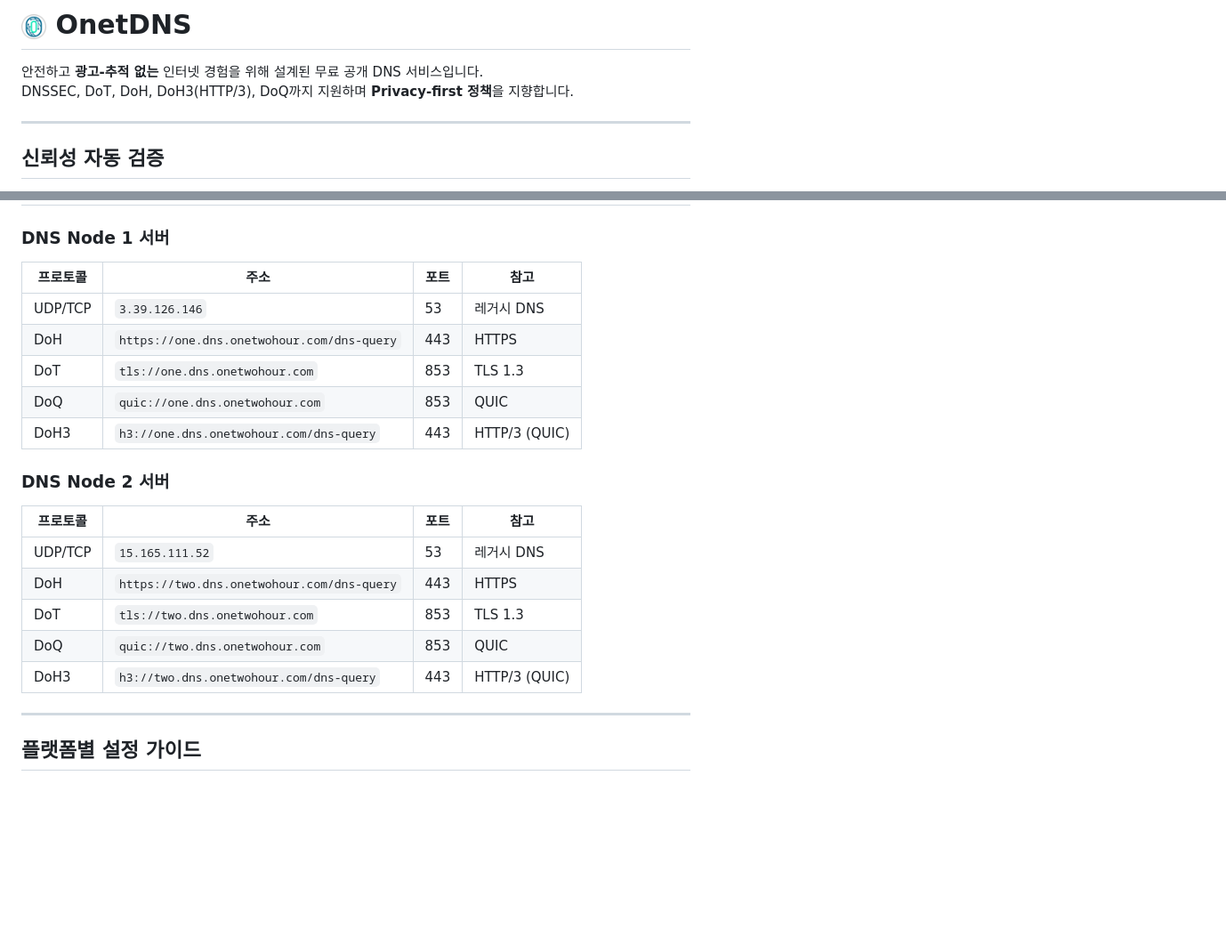
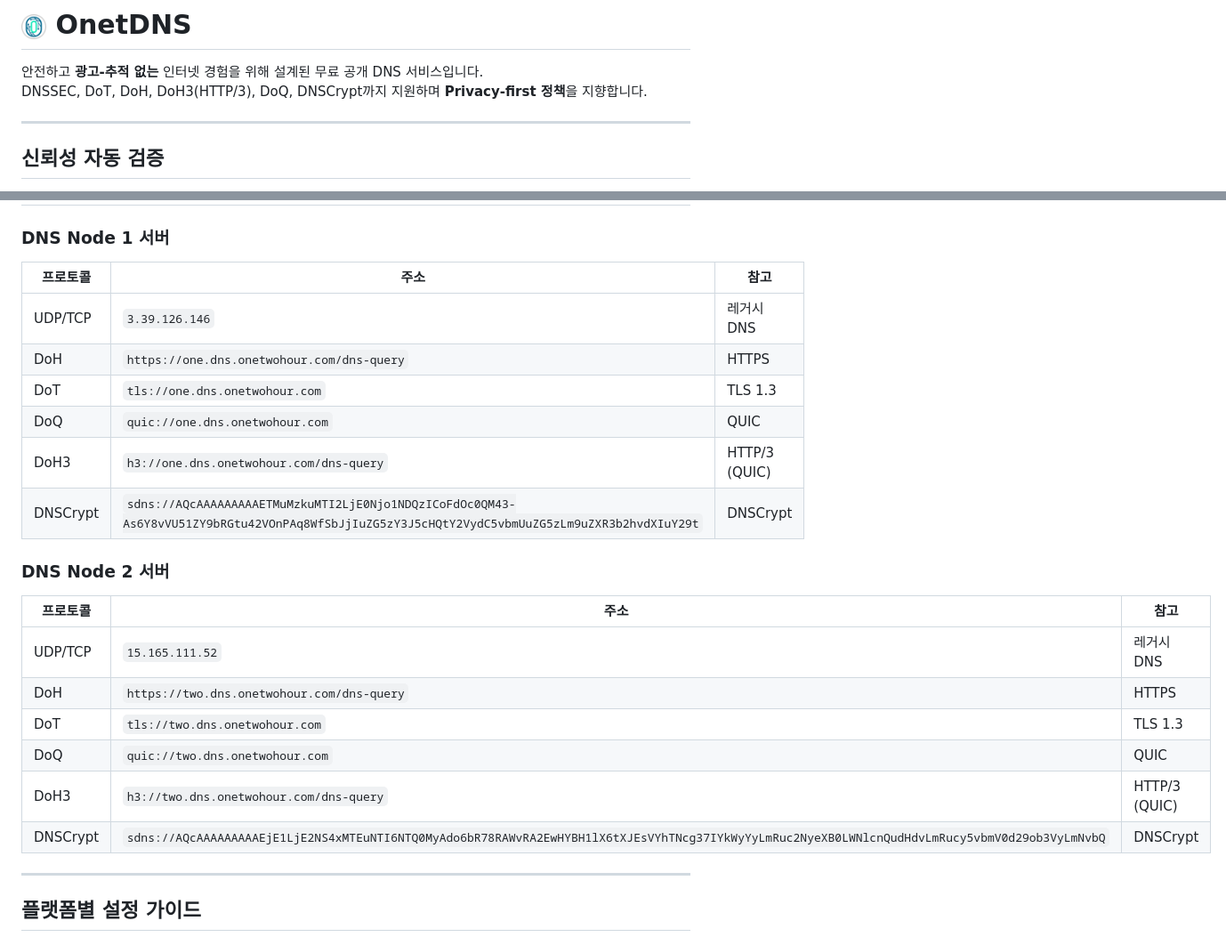
Before and after one commit to onetwohour/OnetDNS, a Markdown page: README.md, 2 parts joined by grey strips. Shown at 89% size. Rendered like a GitHub page; blank space fills up the shorter version.

Commit message:
add DNSCrypt

```diff
--- a/README.md
+++ b/README.md
@@ -1,7 +1,7 @@
 # <img src="./assets/favicon.png" width="28" style="vertical-align:middle" /> OnetDNS
 
 안전하고 **광고-추적 없는** 인터넷 경험을 위해 설계된 무료 공개 DNS 서비스입니다.
-DNSSEC, DoT, DoH, DoH3(HTTP/3), DoQ까지 지원하며 **Privacy-first 정책**을 지향합니다.
+DNSSEC, DoT, DoH, DoH3(HTTP/3), DoQ, DNSCrypt까지 지원하며 **Privacy-first 정책**을 지향합니다.
 
 ---
 
@@ -41,22 +41,24 @@ OnetDNS는 GitHub Actions를 통해 **Node 1과 Node 2 두 서버의** 주요 DN
 ## 엔드포인트
 
 ### DNS Node 1 서버
-| 프로토콜 | 주소 | 포트 | 참고 |
-|----------|------|------|------|
-| UDP/TCP | `3.39.126.146` | 53 | 레거시 DNS |
-| DoH | `https://one.dns.onetwohour.com/dns-query` | 443 | HTTPS |
-| DoT | `tls://one.dns.onetwohour.com` | 853 | TLS 1.3 |
-| DoQ | `quic://one.dns.onetwohour.com` | 853 | QUIC |
-| DoH3 | `h3://one.dns.onetwohour.com/dns-query` | 443 | HTTP/3 (QUIC) |
+| 프로토콜 | 주소 | 참고 |
+|----------|------|------|
+| UDP/TCP | `3.39.126.146` | 레거시 DNS |
+| DoH | `https://one.dns.onetwohour.com/dns-query` | HTTPS |
+| DoT | `tls://one.dns.onetwohour.com` | TLS 1.3 |
+| DoQ | `quic://one.dns.onetwohour.com` | QUIC |
+| DoH3 | `h3://one.dns.onetwohour.com/dns-query` | HTTP/3 (QUIC) |
+| DNSCrypt | `sdns://AQcAAAAAAAAAETMuMzkuMTI2LjE0Njo1NDQzICoFdOc0QM43-As6Y8vVU51ZY9bRGtu42VOnPAq8WfSbJjIuZG5zY3J5cHQtY2VydC5vbmUuZG5zLm9uZXR3b2hvdXIuY29t` | DNSCrypt |
 
 ### DNS Node 2 서버
-| 프로토콜 | 주소 | 포트 | 참고 |
-|----------|------|------|------|
-| UDP/TCP | `15.165.111.52` | 53 | 레거시 DNS |
-| DoH | `https://two.dns.onetwohour.com/dns-query` | 443 | HTTPS |
-| DoT | `tls://two.dns.onetwohour.com` | 853 | TLS 1.3 |
-| DoQ | `quic://two.dns.onetwohour.com` | 853 | QUIC |
-| DoH3 | `h3://two.dns.onetwohour.com/dns-query` | 443 | HTTP/3 (QUIC) |
+| 프로토콜 | 주소 | 참고 |
+|----------|------|------|
+| UDP/TCP | `15.165.111.52` | 레거시 DNS |
+| DoH | `https://two.dns.onetwohour.com/dns-query` |HTTPS |
+| DoT | `tls://two.dns.onetwohour.com` | TLS 1.3 |
+| DoQ | `quic://two.dns.onetwohour.com` | QUIC |
+| DoH3 | `h3://two.dns.onetwohour.com/dns-query` | HTTP/3 (QUIC) |
+| DNSCrypt | `sdns://AQcAAAAAAAAAEjE1LjE2NS4xMTEuNTI6NTQ0MyAdo6bR78RAWvRA2EwHYBH1lX6tXJEsVYhTNcg37IYkWyYyLmRuc2NyeXB0LWNlcnQudHdvLmRucy5vbmV0d29ob3VyLmNvbQ` | DNSCrypt |
 
 ---
 
```
Also changed, not shown: other parts of README.md (+1 -0 lines).
